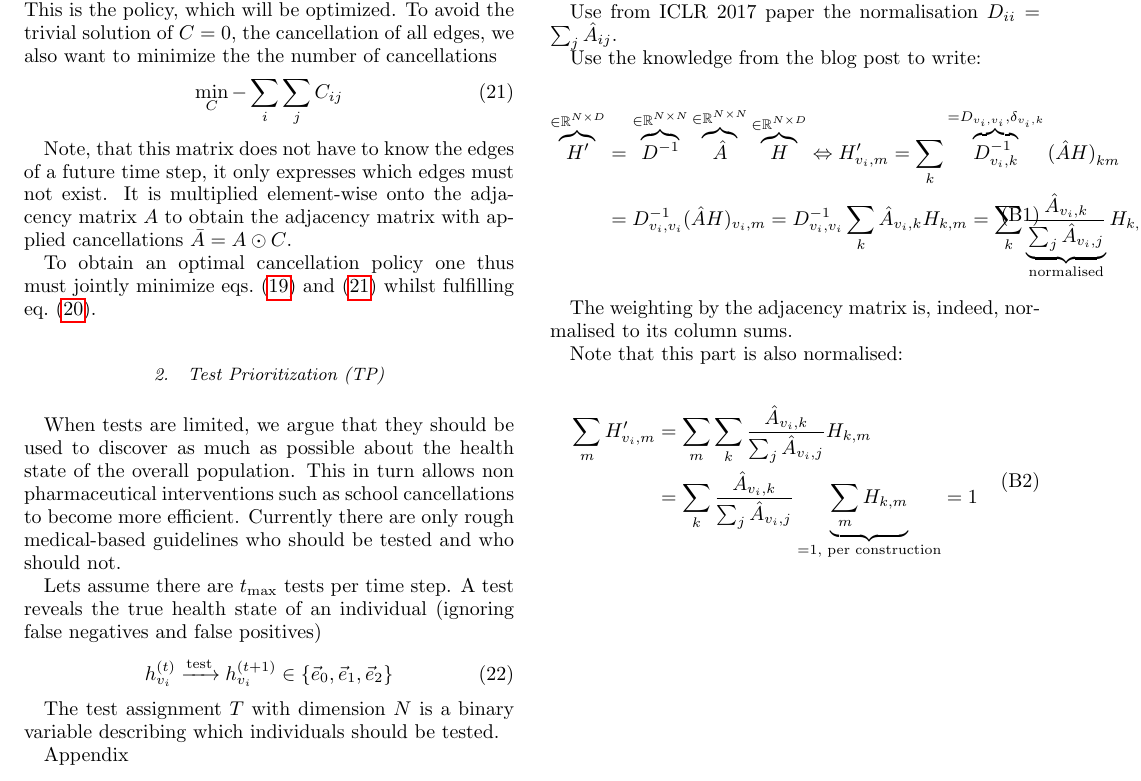
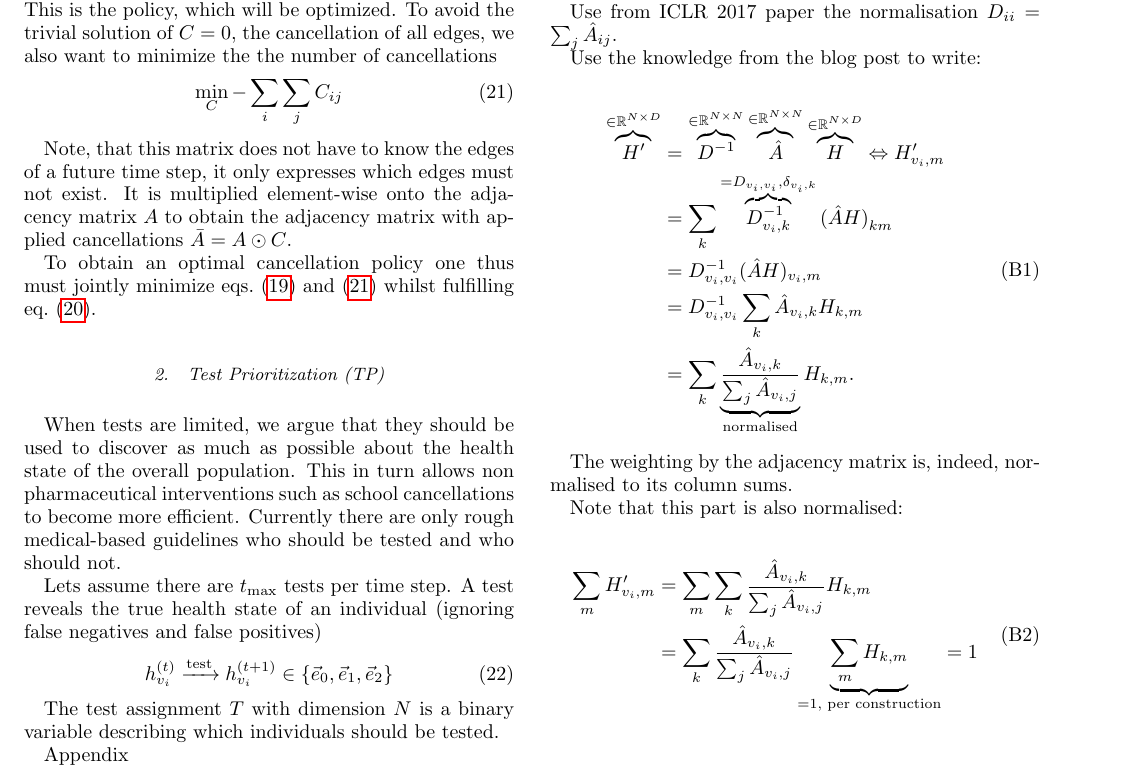
Before and after one commit to PellelNitram/corona_contact_tracing, a LaTeX paper (docs/main.tex, which reads docs/sections/appendix.tex): part of page 6 of 7, cut so that both start at the same text. Compiled offline with pdfLaTeX.

Commit message:
break long forumulas in appendix

```diff
--- a/docs/sections/appendix.tex
+++ b/docs/sections/appendix.tex
@@ -28,10 +28,12 @@ Use the knowledge from the blog post to write:
 
 \begin{equation}
 	\begin{split}
-		\overbrace{H'}^{\in \mathbb{R}^{N\times D}}
-			& = \overbrace{D^{-1}}^{\in\mathbb{R}^{N\times N}} \overbrace{\hat{A}}^{\in \mathbb{R}^{N\times N}} \overbrace{H}^{\in\mathbb{R}^{N\times D}}
-			\Leftrightarrow H'_{v_i, m} = \sum_k \overbrace{D^{-1}_{v_i,k}}^{=D_{v_i,v_i}, \delta_{v_i, k}} {(\hat{A} H)}_{km} \\
-			& = D^{-1}_{v_i, v_i} (\hat{A} H)_{v_i, m} = D^{-1}_{{v}_i, v_i} \sum_k \hat{A}_{v_i, k} H_{k, m} = \sum_k \underbrace{\frac{\hat{A}_{v_i, k}}{\sum_j \hat{A}_{v_i, j}}}_{\text{normalised}} H_{k, m}.
+		\overbrace{H'}^{\in \mathbb{R}^{N\times D}} & = \overbrace{D^{-1}}^{\in\mathbb{R}^{N\times N}} \overbrace{\hat{A}}^{\in \mathbb{R}^{N\times N}} \overbrace{H}^{\in\mathbb{R}^{N\times D}}
+			\Leftrightarrow H'_{v_i, m}  \\
+			 & = \sum_k \overbrace{D^{-1}_{v_i,k}}^{=D_{v_i,v_i}, \delta_{v_i, k}} {(\hat{A} H)}_{km} \\
+			& = D^{-1}_{v_i, v_i} (\hat{A} H)_{v_i, m} \\
+			& = D^{-1}_{{v}_i, v_i} \sum_k \hat{A}_{v_i, k} H_{k, m} \\
+			& = \sum_k \underbrace{\frac{\hat{A}_{v_i, k}}{\sum_j \hat{A}_{v_i, j}}}_{\text{normalised}} H_{k, m}.
 	\end{split}
 \end{equation}
 
```
